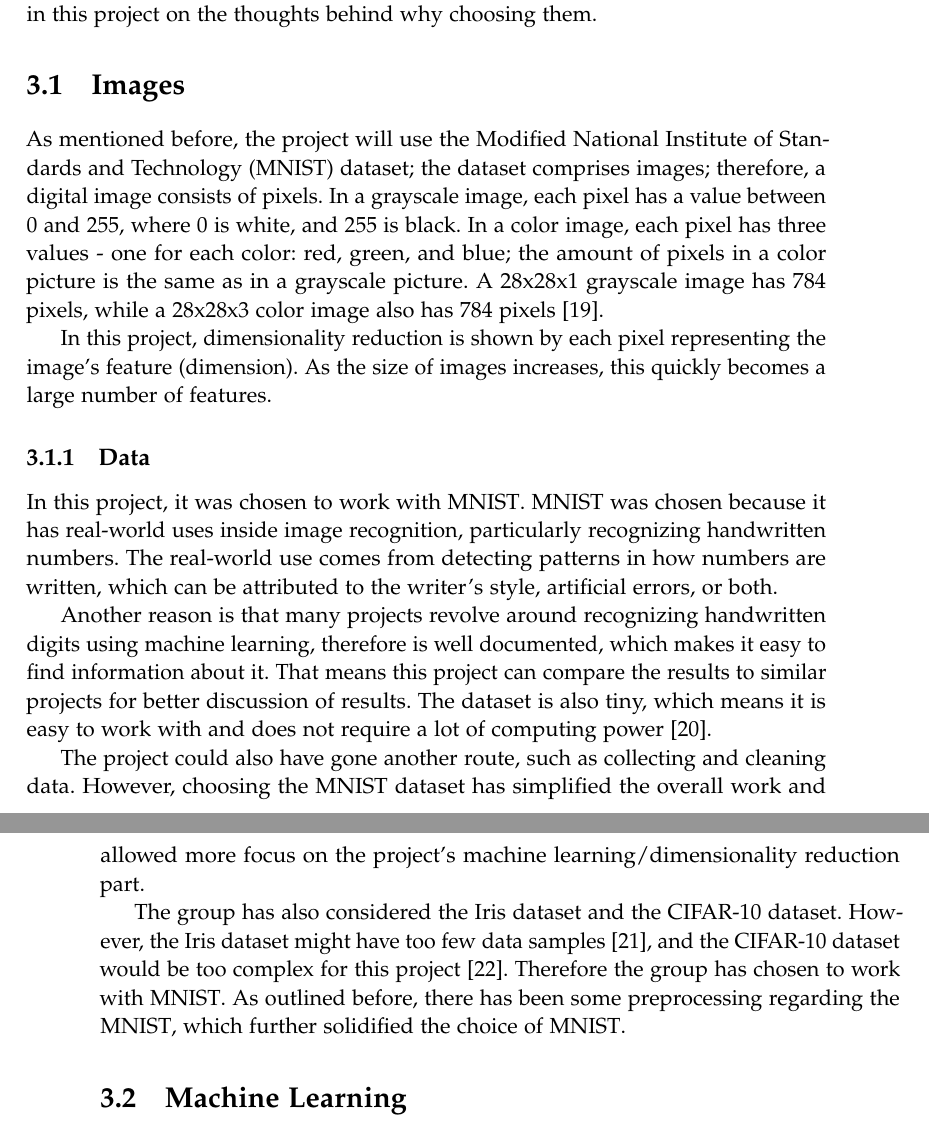
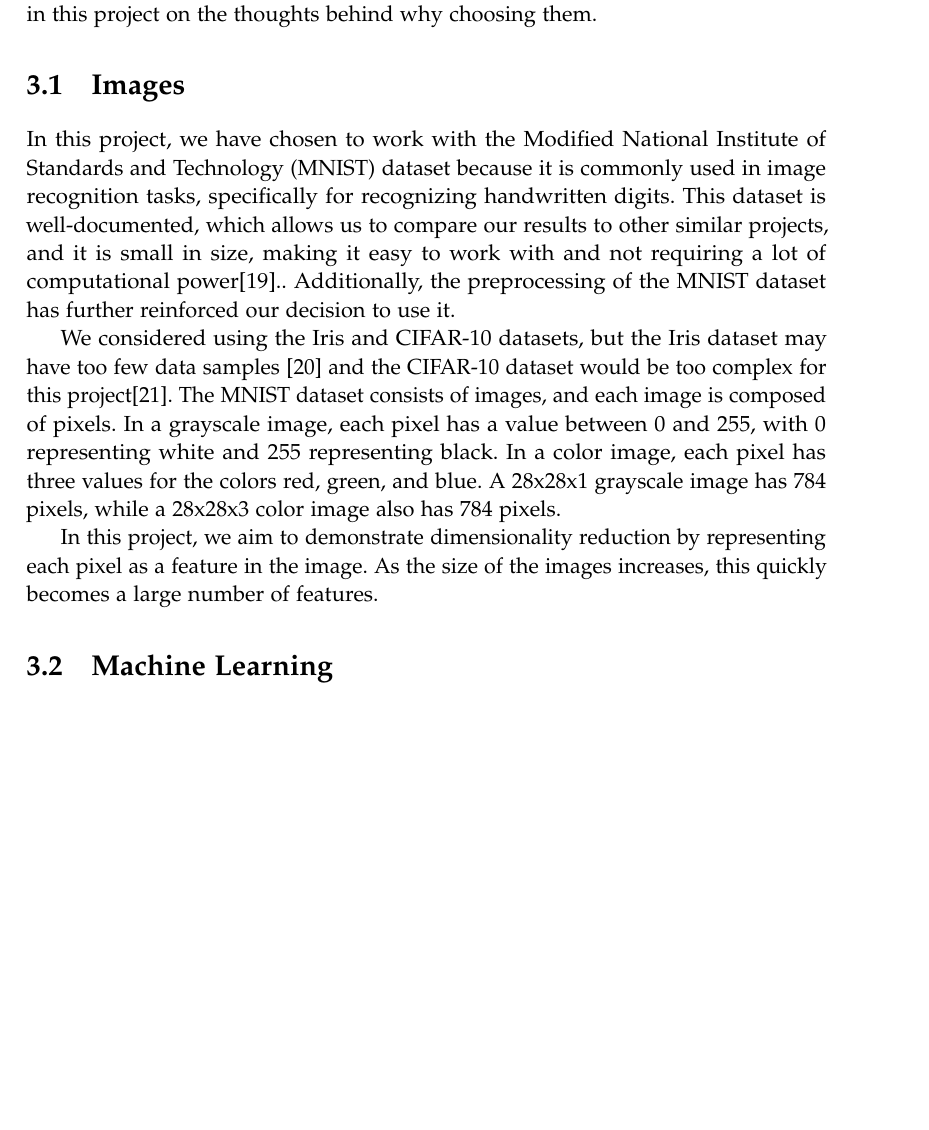
Before and after one commit to AAU-Dat/P5-Nonlinear-Dimensionality-Reduction, a LaTeX thesis (report/main.tex, which reads report/chapters/03-theory/decisions/choice-of-data.tex, report/chapters/03-theory/images.tex): two parts of pages 17 and 18 of 89 before the commit and part of page 17 of 89 after it, the two joined at a grey line, cut so that both start at the same text, the shorter picture padded with empty space. Compiled offline with pdfLaTeX.

Commit message:
rewrote images and removed redundant choice of data.

```diff
--- a/report/chapters/03-theory/decisions/choice-of-data.tex
+++ b/report/chapters/03-theory/decisions/choice-of-data.tex
@@ -1,11 +1,11 @@
-\subsection{Data}\label{sec:data}
-In this project, it was chosen to work with \gls{mnist}. \gls{mnist} was chosen because it has real-world uses inside image recognition, particularly recognizing handwritten numbers. The real-world use comes from detecting patterns in how numbers are written, which can be attributed to the writer's style, artificial errors, or both.
+% \subsection{Data}\label{sec:data}
+% In this project, it was chosen to work with \gls{mnist}. \gls{mnist} was chosen because it has real-world uses inside image recognition, particularly recognizing handwritten numbers. The real-world use comes from detecting patterns in how numbers are written, which can be attributed to the writer's style, artificial errors, or both.
 
-Another reason is that many projects revolve around recognizing handwritten digits using machine learning, therefore is well documented, which makes it easy to find information about it. That means this project can compare the results to similar projects for better discussion of results. The dataset is also tiny, which means it is easy to work with and does not require a lot of computing power~\cite{lecun-mnist-database}.
+% Another reason is that many projects revolve around recognizing handwritten digits using machine learning, therefore is well documented, which makes it easy to find information about it. That means this project can compare the results to similar projects for better discussion of results. The dataset is also tiny, which means it is easy to work with and does not require a lot of computing power~\cite{lecun-mnist-database}.
 
-The project could also have gone another route, such as collecting and cleaning data. However, choosing the \gls{mnist} dataset has simplified the overall work and allowed more focus on the project's machine learning/dimensionality reduction part.
+% The project could also have gone another route, such as collecting and cleaning data. However, choosing the \gls{mnist} dataset has simplified the overall work and allowed more focus on the project's machine learning/dimensionality reduction part.
 
-The group has also considered the Iris dataset and the CIFAR-10 dataset. However, the Iris dataset might have too few data samples~\cite{mnist-vs-iris}, and the CIFAR-10 dataset would be too complex for this project~\cite{datasets-uniqtech}. Therefore the group has chosen to work with \gls{mnist}. As outlined before, there has been some preprocessing regarding the \gls{mnist}, which further solidified the choice of \gls{mnist}.
+% The group has also considered the Iris dataset and the CIFAR-10 dataset. However, the Iris dataset might have too few data samples~\cite{mnist-vs-iris}, and the CIFAR-10 dataset would be too complex for this project~\cite{datasets-uniqtech}. Therefore the group has chosen to work with \gls{mnist}. As outlined before, there has been some preprocessing regarding the \gls{mnist}, which further solidified the choice of \gls{mnist}.
 
 
 
--- a/report/chapters/03-theory/images.tex
+++ b/report/chapters/03-theory/images.tex
@@ -1,4 +1,10 @@
 \section{Images}\label{sec:images}
-As mentioned before, the project will use the \gls{mnist} dataset; the dataset comprises images; therefore, a digital image consists of pixels. In a grayscale image, each pixel has a value between 0 and 255, where 0 is white, and 255 is black. In a color image, each pixel has three values - one for each color: red, green, and blue; the amount of pixels in a color picture is the same as in a grayscale picture. A 28x28x1 grayscale image has 784 pixels, while a 28x28x3 color image also has 784 pixels~\cite{picture}.
+% As mentioned before, the project will use the \gls{mnist} dataset; the dataset comprises images; therefore, a digital image consists of pixels. In a grayscale image, each pixel has a value between 0 and 255, where 0 is white, and 255 is black. In a color image, each pixel has three values - one for each color: red, green, and blue; the amount of pixels in a color picture is the same as in a grayscale picture. A 28x28x1 grayscale image has 784 pixels, while a 28x28x3 color image also has 784 pixels~\cite{picture}.
 
-In this project, dimensionality reduction is shown by each pixel representing the image's feature (dimension). As the size of images increases, this quickly becomes a large number of features.
+% In this project, dimensionality reduction is shown by each pixel representing the image's feature (dimension). As the size of images increases, this quickly becomes a large number of features.
+
+In this project, we have chosen to work with the \gls{mnist} dataset because it is commonly used in image recognition tasks, specifically for recognizing handwritten digits. This dataset is well-documented, which allows us to compare our results to other similar projects, and it is small in size, making it easy to work with and not requiring a lot of computational power\cite{lecun-mnist-database}.. Additionally, the preprocessing of the \gls{mnist} dataset has further reinforced our decision to use it.
+
+We considered using the Iris and CIFAR-10 datasets, but the Iris dataset may have too few data samples \cite{mnist-vs-iris} and the CIFAR-10 dataset would be too complex for this project\cite{datasets-uniqtech}. The \gls{mnist} dataset consists of images, and each image is composed of pixels. In a grayscale image, each pixel has a value between 0 and 255, with 0 representing white and 255 representing black. In a color image, each pixel has three values for the colors red, green, and blue. A 28x28x1 grayscale image has 784 pixels, while a 28x28x3 color image also has 784 pixels.
+
+In this project, we aim to demonstrate dimensionality reduction by representing each pixel as a feature in the image. As the size of the images increases, this quickly becomes a large number of features.
```
